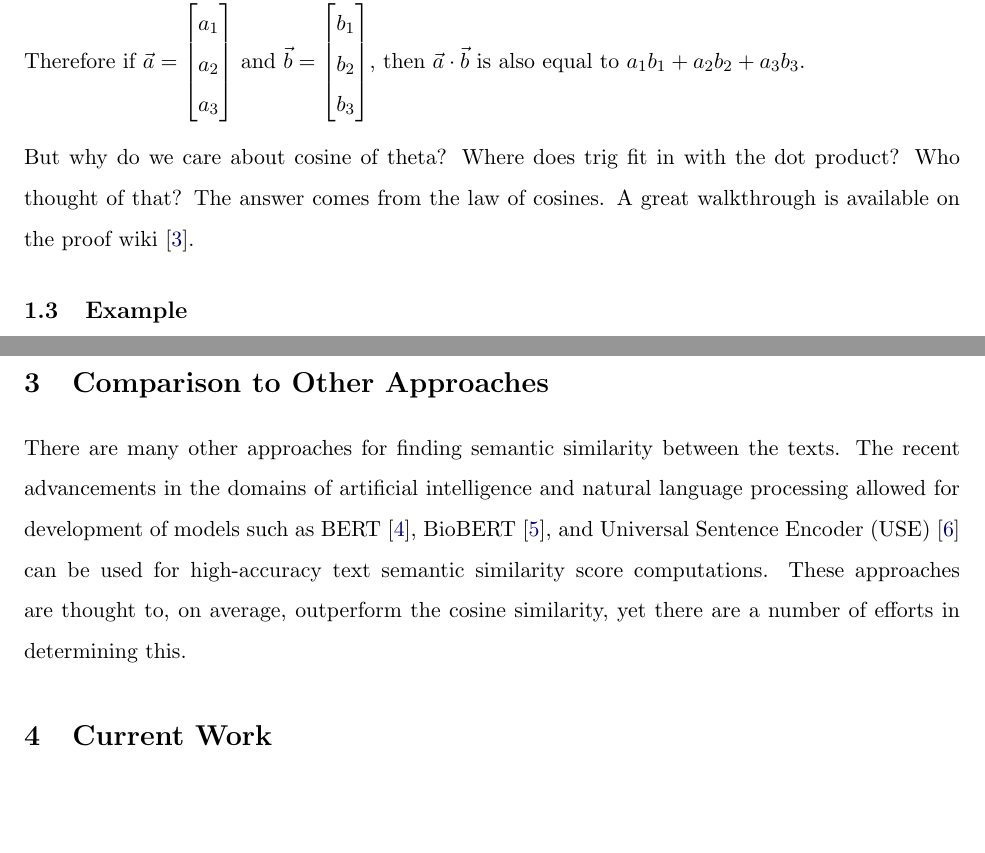
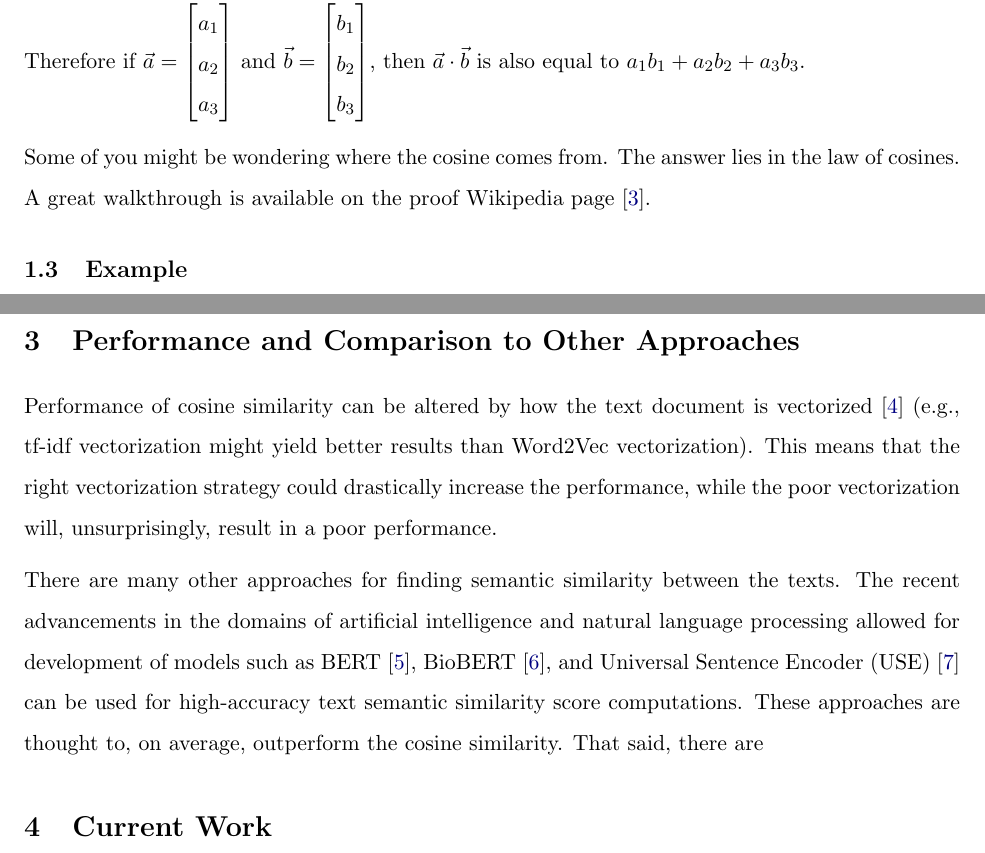
Before and after one commit to oniani/cosine-similarity-and-ai, a LaTeX paper (paper/paper.tex): two parts of pages 3 and 5 of 5 before the commit and two parts of pages 3 and 5 of 6 after it, joined at a grey line, cut so that both start at the same text, the shorter picture padded with empty space. Compiled offline with pdfLaTeX.

Commit message:
Some progress

```diff
--- a/paper/paper.tex
+++ b/paper/paper.tex
@@ -71,6 +71,7 @@
 \pagestyle{fancy}            % This allows to do fancy headers and footers
 \fancyhf{}                   % No additional page numbering (or other stuff)
 \cfoot{\thepage}             % Display page number at the bottom, in the center
+\usemintedstyle{tango}       % Colorscheme for minted
 
 % PDF information and nice-looking urls
 \hypersetup{%
@@ -160,20 +161,20 @@ in order to compare whether two documents are similar to each other.
 
 Cosine similarity is a measure of similarity between two non-zero vectors of an
 inner product space that measures the cosine of the angle between
-them~\cite{wikicosine}. If we have two vectors \(\vec{a}\) and \(\vec{b}\), then the cosine of
-these two vectors is \(\vec{a} \cdot \vec{b}\) which is equal to
-\(\left\|\vec{a}\right\|\left\|\vec{b}\right\|\cos\theta\) where \(\theta\) is the angle
-between these vectors (Euclidean dot product formula). It can also be
-represented as the product of two vectors. Therefore if
+them~\cite{wikicosine}. If we have two vectors \(\vec{a}\) and \(\vec{b}\),
+then the cosine of these two vectors is \(\vec{a} \cdot \vec{b}\) which is
+equal to \(\left\|\vec{a}\right\|\left\|\vec{b}\right\|\cos\theta\) where
+\(\theta\) is the angle between these vectors (Euclidean dot product formula).
+It can also be represented as the product of two vectors. Therefore if
 \(\vec{a} = \begin{bmatrix}a_1 \\ a_2 \\ a_3\end{bmatrix}\) and
 \(\vec{b} = \begin{bmatrix}b_1 \\ b_2 \\ b_3\end{bmatrix}\), then
 \(\vec{a} \cdot \vec{b}\) is also equal to \(a_1b_1 + a_2b_2 + a_3b_3\).
 
 \bigskip
 
-But why do we care about cosine of theta? Where does trig fit in with the dot
-product? Who thought of that? The answer comes from the law of cosines. A great
-walkthrough is available on the proof wiki~\cite{wikicosineproof}.
+Some of you might be wondering where the cosine comes from. The answer lies in
+the law of cosines. A great walkthrough is available on the proof Wikipedia
+page~\cite{wikicosineproof}.
 
 \subsection{Example}
 
@@ -237,7 +243,15 @@ interval \([0,1]\).
 % Comparison to Other Approaches
 %%%%%%%%%%%%%%%%%%%%%%%%%%%%%%%%%%%%%%%%%%%%%%%%%%%%%%%%%%%%%%%%%%%%%%%%%%%%%%%
 
-\section{Comparison to Other Approaches}
+\section{Performance and Comparison to Other Approaches}
+
+Performance of cosine similarity can be altered by how the text document is
+vectorized~\cite{sitikhu2019} (e.g., tf-idf vectorization might yield better
+results than Word2Vec vectorization). This means that the right vectorization
+strategy could drastically increase the performance, while the poor
+vectorization will, unsurprisingly, result in a poor performance.
+
+\medskip
 
 There are many other approaches for finding semantic similarity between the
 texts. The recent advancements in the domains of artificial intelligence and
@@ -245,7 +259,7 @@ natural language processing allowed for development of models such as
 BERT~\cite{turc2019}, BioBERT~\cite{btz682}, and Universal Sentence Encoder
 (USE)~\cite{use} can be used for high-accuracy text semantic similarity score
 computations. These approaches are thought to, on average, outperform the
-cosine similarity, yet there are a number of efforts in determining this.
+cosine similarity. That said, there are
 
 %%%%%%%%%%%%%%%%%%%%%%%%%%%%%%%%%%%%%%%%%%%%%%%%%%%%%%%%%%%%%%%%%%%%%%%%%%%%%%%
 % Current Work
```
Also changed, not shown: paper/paper.pdf, paper/paper.tex (28 more changed lines).
